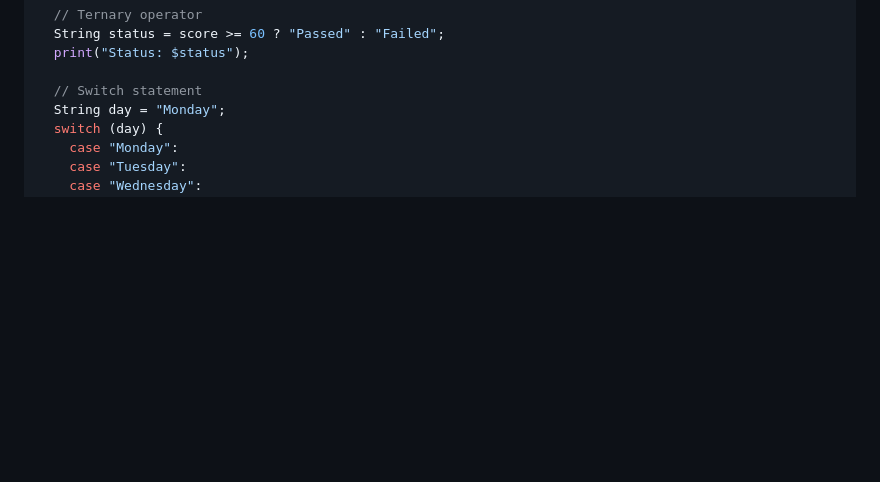
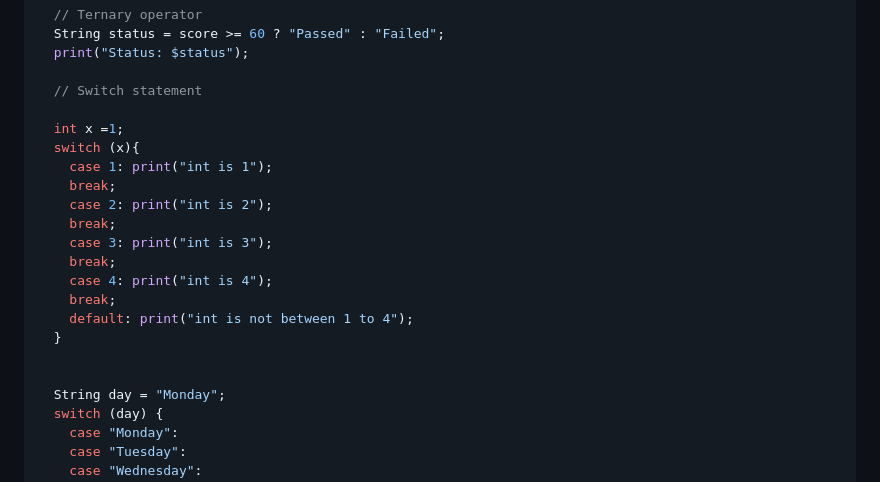
Before and after one commit to Rayhan12/CSE-464-Mobile-Application-Development, a Markdown page: README.md, the part around the change. Drawn GitHub-style; blank space fills up the shorter version.

```diff
--- a/README.md
+++ b/README.md
@@ -195,6 +195,21 @@ void main() {
   print("Status: $status");
 
   // Switch statement
+
+  int x =1;
+  switch (x){
+    case 1: print("int is 1");
+    break;
+    case 2: print("int is 2");
+    break;
+    case 3: print("int is 3");
+    break;
+    case 4: print("int is 4");
+    break;
+    default: print("int is not between 1 to 4");
+  }
+
+
   String day = "Monday";
   switch (day) {
     case "Monday":
```
